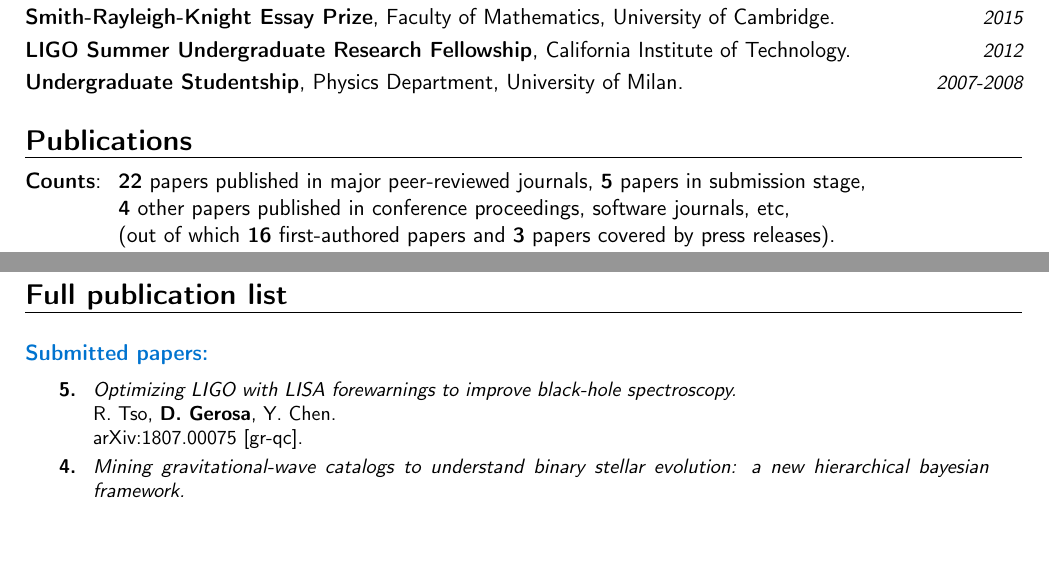
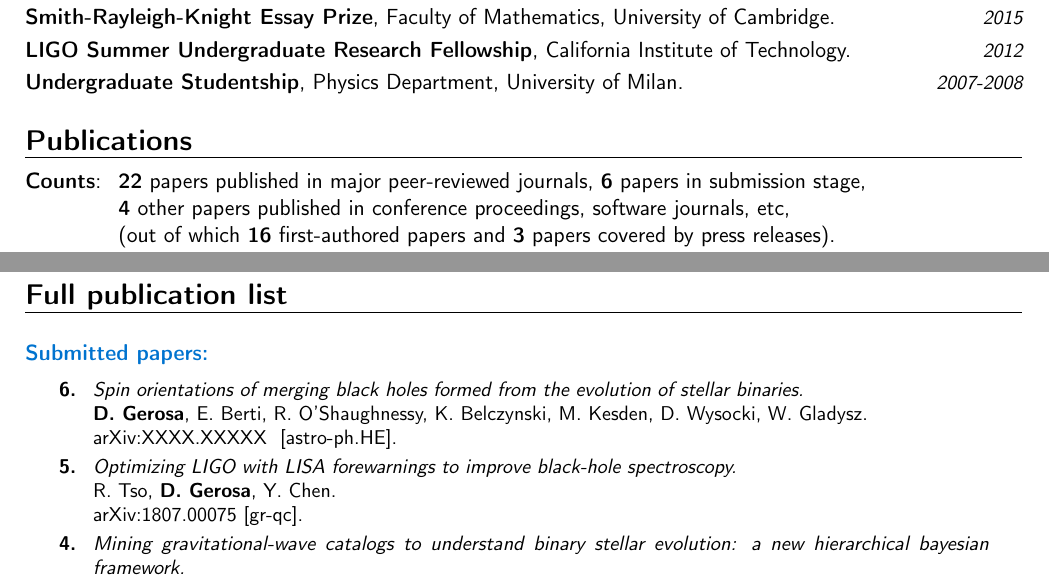
Before and after one commit to dgerosa/CV, a LaTeX CV (CVlong.tex): two parts of pages 2 and 5 of 9, joined at a grey line, cut so that both start at the same text, the shorter picture padded with empty space. Compiled offline with pdfLaTeX.

Commit message:
spin orientation paper

```diff
--- a/CVlong.tex
+++ b/CVlong.tex
@@ -264,7 +264,7 @@ Isaac Newton Studentship is the \\&\hspace{0.4cm} &
 
 \cvitem{}{
 \begin{tabular}{rcl}
-\textbf{Counts}: &\hspace{0.3cm} &{\textbf{22} papers published in major peer-reviewed journals}, {\textbf{5} papers in submission stage,}
+\textbf{Counts}: &\hspace{0.3cm} &{\textbf{22} papers published in major peer-reviewed journals}, {\textbf{6} papers in submission stage,}
 \\
 & &{\textbf{4} other papers published in conference proceedings, software journals, etc,}
 \\
@@ -625,6 +625,14 @@ $\circ\;$ NASA Graduate Fellowship Program (NESSF).
 
 \cvitem{}{\small
 \hspace{-2cm}\begin{longtable}{rp{0.3cm}p{15.8cm}}
+%
+\textbf{6.} & & \textit{Spin orientations of merging black holes formed from the evolution of stellar binaries.}
+\newline{}
+\textbf{D.~Gerosa}, E. Berti, R. O'Shaughnessy, K. Belczynski, M. Kesden, D. Wysocki, W. Gladysz.
+\newline{}
+\href{https://arxiv.org/abs/XXXX.XXXXX}{arXiv:XXXX.XXXXX  [astro-ph.HE]}.
+\suppress \cite{2018arXivXXXXXXXXXD} \endsuppress
+\vspace{0.09cm}\\
 %
 \textbf{5.} & & \textit{Optimizing LIGO with LISA forewarnings to improve black-hole spectroscopy.}
 \newline{}
```
Also changed, not shown: CV.tex (+1 -1 lines), publist.tex (+9 -1 lines).
